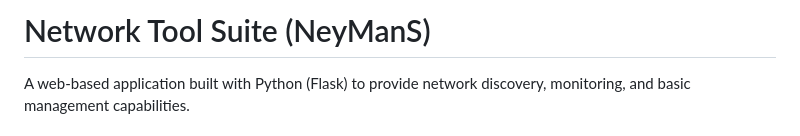
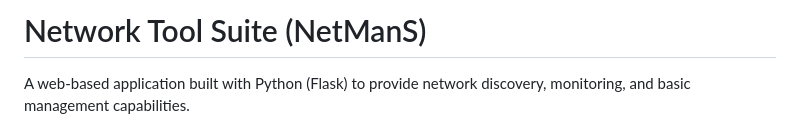
Before and after one commit to hlNaveen/NetMans, a Markdown page: README.md, the part around the change. GitHub-like rendering.

```diff
--- a/README.md
+++ b/README.md
@@ -1,4 +1,4 @@
-# Network Tool Suite (NeyManS)
+# Network Tool Suite (NetManS)
 
 A web-based application built with Python (Flask) to provide network discovery, monitoring, and basic management capabilities.
 
```
